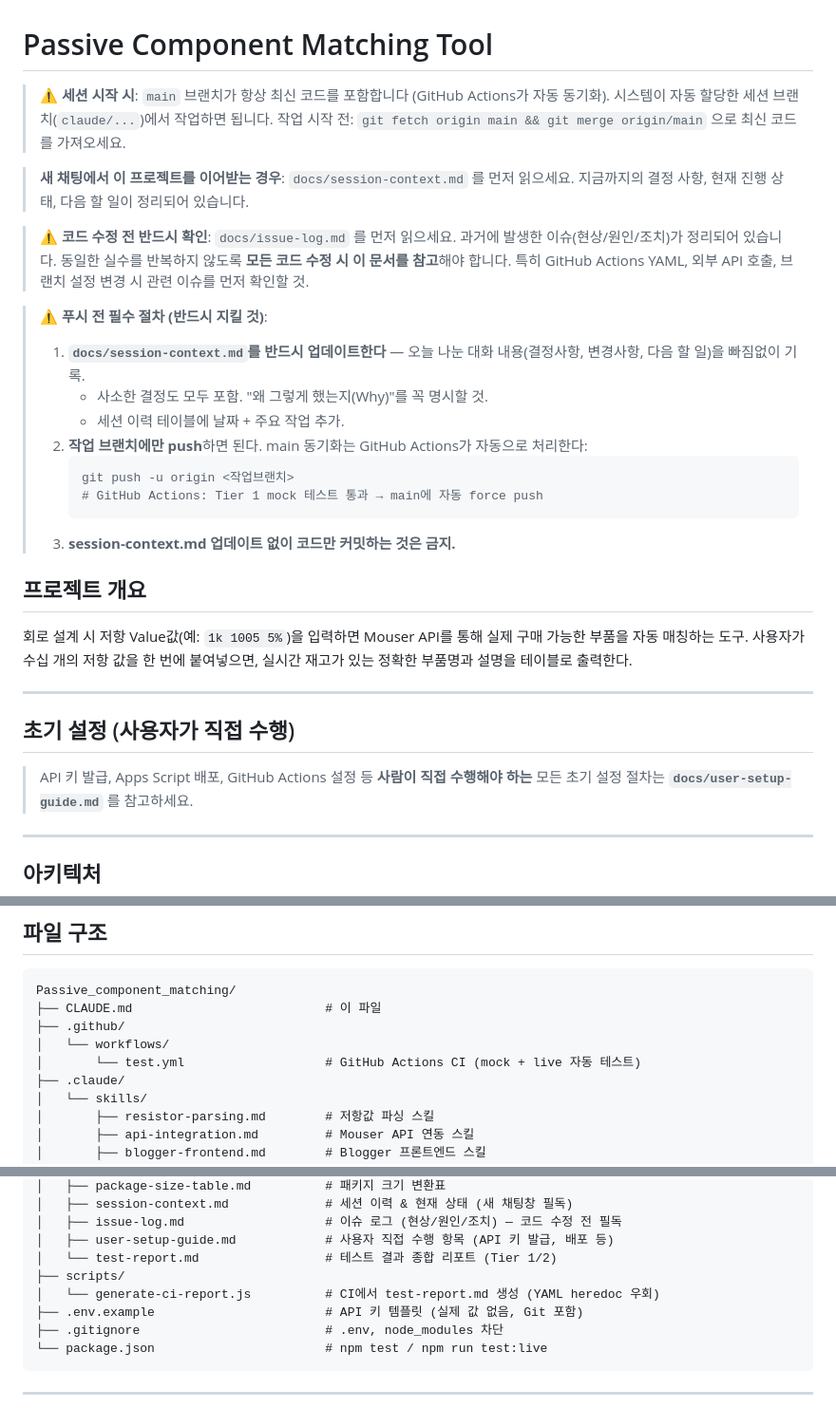
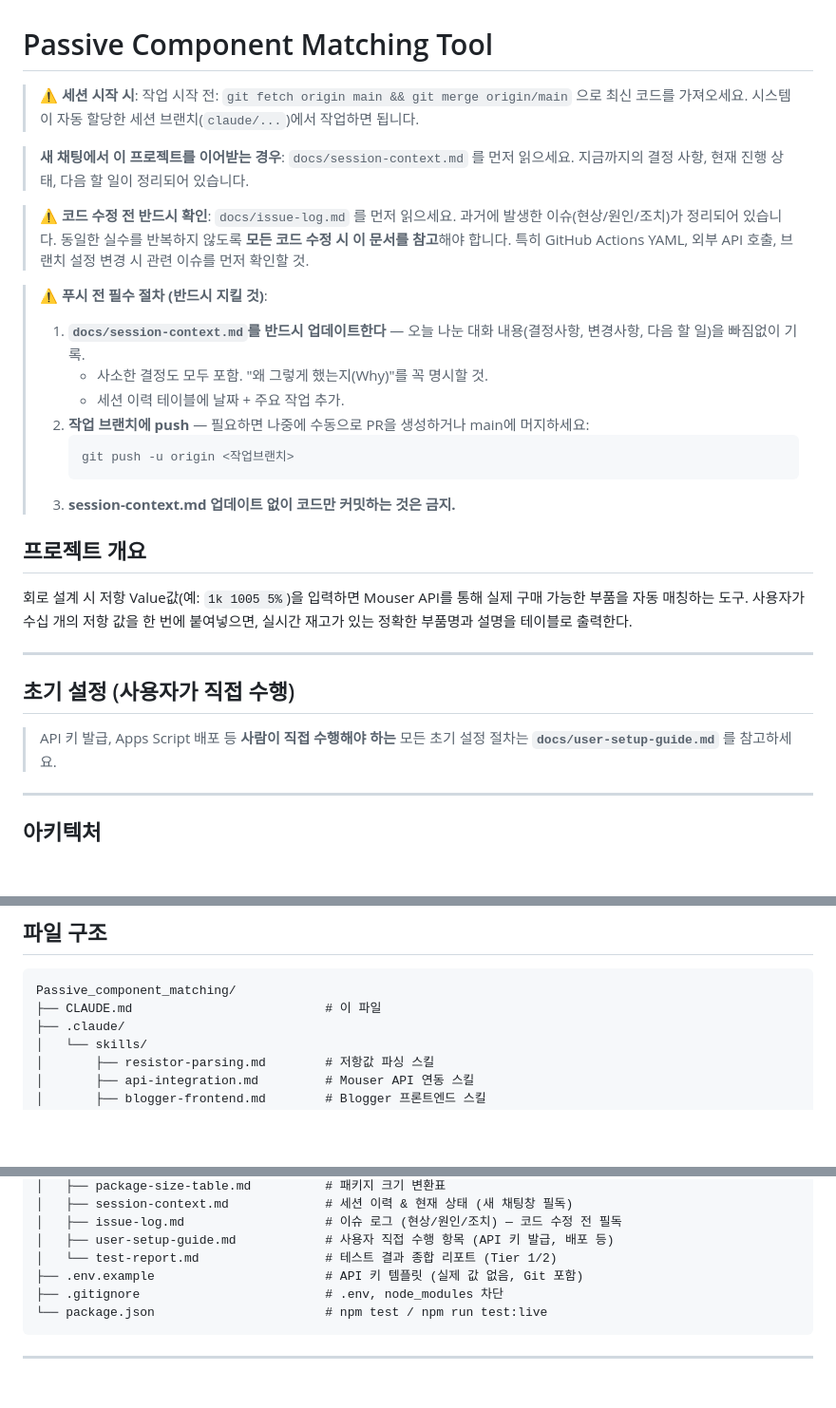
Before and after one commit to h0912w/Passive_component_matching, a Markdown page: CLAUDE.md, 3 parts joined by grey strips. Shown at 95% size. Drawn GitHub-style; blank space fills up the shorter version.

Commit message:
docs: remove GitHub Actions references from CLAUDE.md
- Removed auto-sync description from session start section
- Updated push procedure to remove auto-sync statement
- Removed GitHub Actions from initial setup section
- Removed .github/ folder from file structure
- Removed scripts/ folder from file structure
- Updated test-report.md rules to remove auto-generation reference

Co-Authored-By: Claude Opus 4.6 <noreply@anthropic.com>

````diff
--- a/CLAUDE.md
+++ b/CLAUDE.md
@@ -1,9 +1,8 @@
 # Passive Component Matching Tool
 
 > **⚠️ 세션 시작 시**:
-> `main` 브랜치가 항상 최신 코드를 포함합니다 (GitHub Actions가 자동 동기화).
+> 작업 시작 전: `git fetch origin main && git merge origin/main` 으로 최신 코드를 가져오세요.
 > 시스템이 자동 할당한 세션 브랜치(`claude/...`)에서 작업하면 됩니다.
-> 작업 시작 전: `git fetch origin main && git merge origin/main` 으로 최신 코드를 가져오세요.
 
 > **새 채팅에서 이 프로젝트를 이어받는 경우**:
 > `docs/session-context.md` 를 먼저 읽으세요. 지금까지의 결정 사항, 현재 진행 상태, 다음 할 일이 정리되어 있습니다.
@@ -17,10 +16,9 @@
 > 1. **`docs/session-context.md`를 반드시 업데이트한다** — 오늘 나눈 대화 내용(결정사항, 변경사항, 다음 할 일)을 빠짐없이 기록.
 >    - 사소한 결정도 모두 포함. "왜 그렇게 했는지(Why)"를 꼭 명시할 것.
 >    - 세션 이력 테이블에 날짜 + 주요 작업 추가.
-> 2. **작업 브랜치에만 push**하면 된다. main 동기화는 GitHub Actions가 자동으로 처리한다:
+> 2. **작업 브랜치에 push** — 필요하면 나중에 수동으로 PR을 생성하거나 main에 머지하세요:
 >    ```
 >    git push -u origin <작업브랜치>
->    # GitHub Actions: Tier 1 mock 테스트 통과 → main에 자동 force push
 >    ```
 > 3. **session-context.md 업데이트 없이 코드만 커밋하는 것은 금지.**
 
@@ -32,7 +30,7 @@
 
 ## 초기 설정 (사용자가 직접 수행)
 
-> API 키 발급, Apps Script 배포, GitHub Actions 설정 등 **사람이 직접 수행해야 하는**
+> API 키 발급, Apps Script 배포 등 **사람이 직접 수행해야 하는**
 > 모든 초기 설정 절차는 **`docs/user-setup-guide.md`** 를 참고하세요.
 
 ---
@@ -64,9 +62,6 @@
 ```
 Passive_component_matching/
 ├── CLAUDE.md                          # 이 파일
-├── .github/
-│   └── workflows/
-│       └── test.yml                   # GitHub Actions CI (mock + live 자동 테스트)
 ├── .claude/
 │   └── skills/
 │       ├── resistor-parsing.md        # 저항값 파싱 스킬
@@ -119,8 +114,6 @@ Passive_component_matching/
 │   ├── issue-log.md                   # 이슈 로그 (현상/원인/조치) — 코드 수정 전 필독
 │   ├── user-setup-guide.md            # 사용자 직접 수행 항목 (API 키 발급, 배포 등)
 │   └── test-report.md                 # 테스트 결과 종합 리포트 (Tier 1/2)
-├── scripts/
-│   └── generate-ci-report.js          # CI에서 test-report.md 생성 (YAML heredoc 우회)
 ├── .env.example                       # API 키 템플릿 (실제 값 없음, Git 포함)
 ├── .gitignore                         # .env, node_modules 차단
 └── package.json                       # npm test / npm run test:live
````
Also changed, not shown: other parts of CLAUDE.md (+1 -1 lines).
